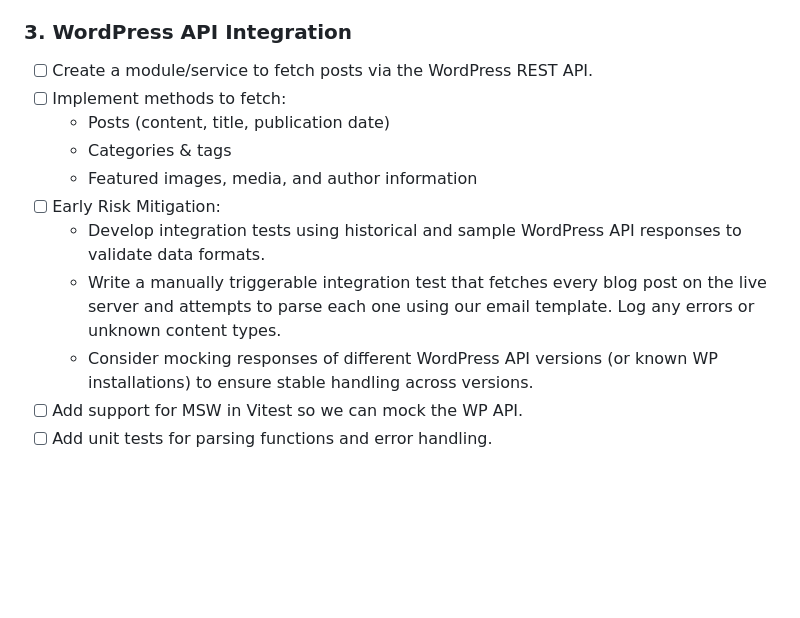
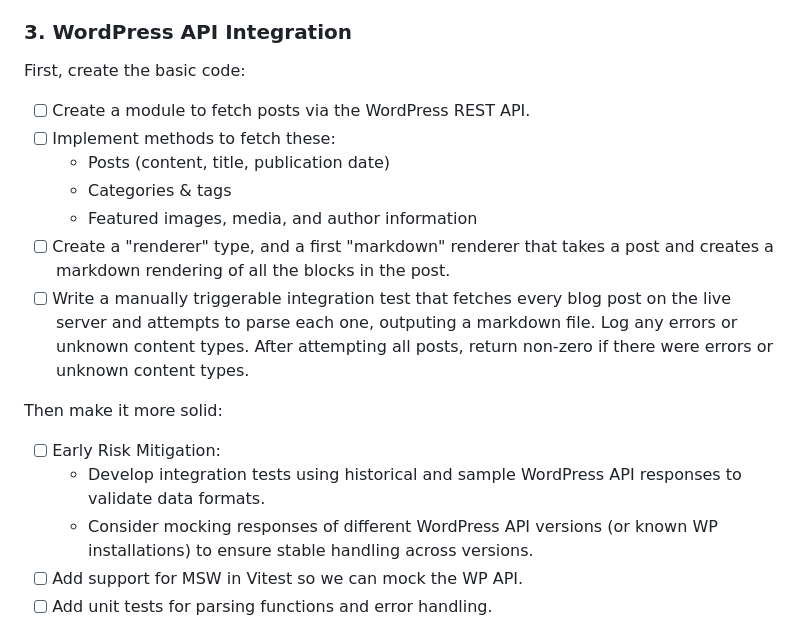
Before and after one commit to jasononeil/jasononeil.au, a Markdown page: apps/email-list/TODO.md, the part around the change. Rendered like a GitHub page; blank space fills up the shorter version.

Commit message:
Make task 3 a plan I'm more happy with

```diff
--- a/apps/email-list/TODO.md
+++ b/apps/email-list/TODO.md
@@ -35,14 +35,20 @@ Each section includes early testing steps (both unit and integration tests) to q
 
 ### 3. WordPress API Integration
 
-- [ ] Create a module/service to fetch posts via the WordPress REST API.
-- [ ] Implement methods to fetch:
+First, create the basic code:
+
+- [ ] Create a module to fetch posts via the WordPress REST API.
+- [ ] Implement methods to fetch these:
   - Posts (content, title, publication date)
   - Categories & tags
   - Featured images, media, and author information
+- [ ] Create a "renderer" type, and a first "markdown" renderer that takes a post and creates a markdown rendering of all the blocks in the post.
+- [ ] Write a manually triggerable integration test that fetches every blog post on the live server and attempts to parse each one, outputing a markdown file. Log any errors or unknown content types. After attempting all posts, return non-zero if there were errors or unknown content types.
+
+Then make it more solid:
+
 - [ ] Early Risk Mitigation:
   - Develop integration tests using historical and sample WordPress API responses to validate data formats.
-  - Write a manually triggerable integration test that fetches every blog post on the live server and attempts to parse each one using our email template. Log any errors or unknown content types.
   - Consider mocking responses of different WordPress API versions (or known WP installations) to ensure stable handling across versions.
 - [ ] Add support for MSW in Vitest so we can mock the WP API.
 - [ ] Add unit tests for parsing functions and error handling.
```
